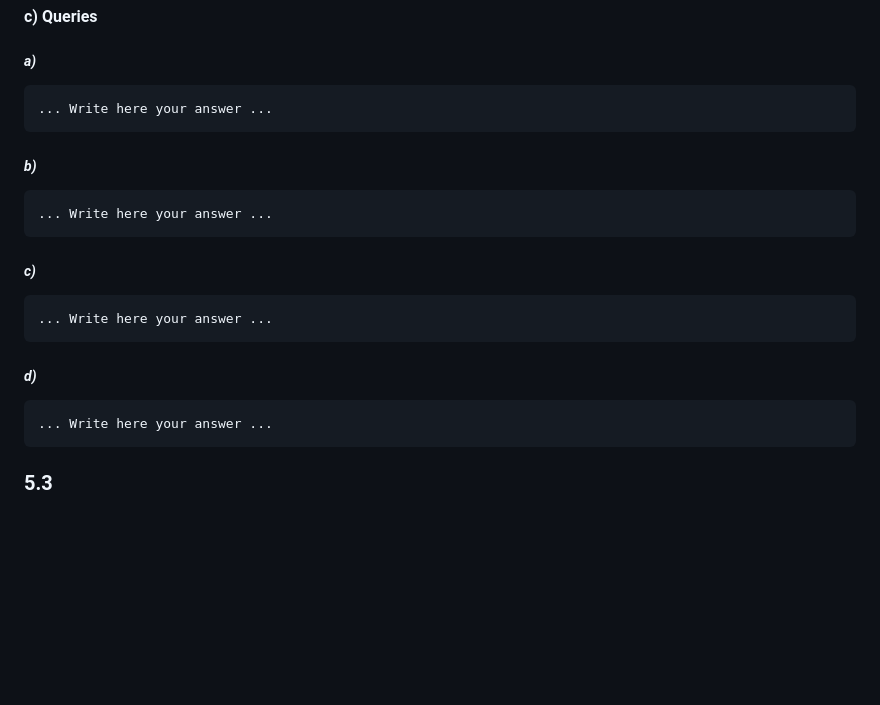
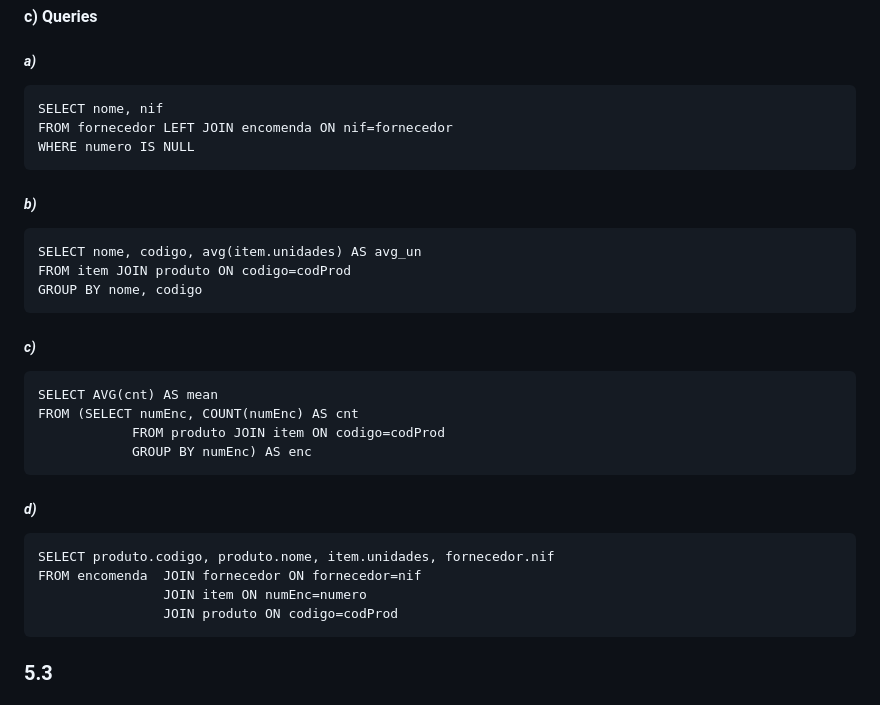
Before and after one commit to PedroDSFerreira/uni-bd, a Markdown page: 6/README.md, the part around the change. Rendered like a GitHub page; blank space fills up the shorter version.

Commit message:
Ex. 2.2 c)

````diff
--- a/6/README.md
+++ b/6/README.md
@@ -293,27 +293,37 @@ JOIN employee ON Ssn=Essn
 ##### *a)*
 
 ```
-... Write here your answer ...
+SELECT nome, nif
+FROM fornecedor LEFT JOIN encomenda ON nif=fornecedor
+WHERE numero IS NULL
 ```
 
 ##### *b)*
 
 ```
-... Write here your answer ...
+SELECT nome, codigo, avg(item.unidades) AS avg_un
+FROM item JOIN produto ON codigo=codProd
+GROUP BY nome, codigo
 ```
 
 
 ##### *c)*
 
 ```
-... Write here your answer ...
+SELECT AVG(cnt) AS mean
+FROM (SELECT numEnc, COUNT(numEnc) AS cnt
+			FROM produto JOIN item ON codigo=codProd
+		 	GROUP BY numEnc) AS enc
 ```
 
 
 ##### *d)*
 
 ```
-... Write here your answer ...
+SELECT produto.codigo, produto.nome, item.unidades, fornecedor.nif
+FROM encomenda 	JOIN fornecedor ON fornecedor=nif
+				JOIN item ON numEnc=numero
+				JOIN produto ON codigo=codProd
 ```
 
 ### 5.3
````
